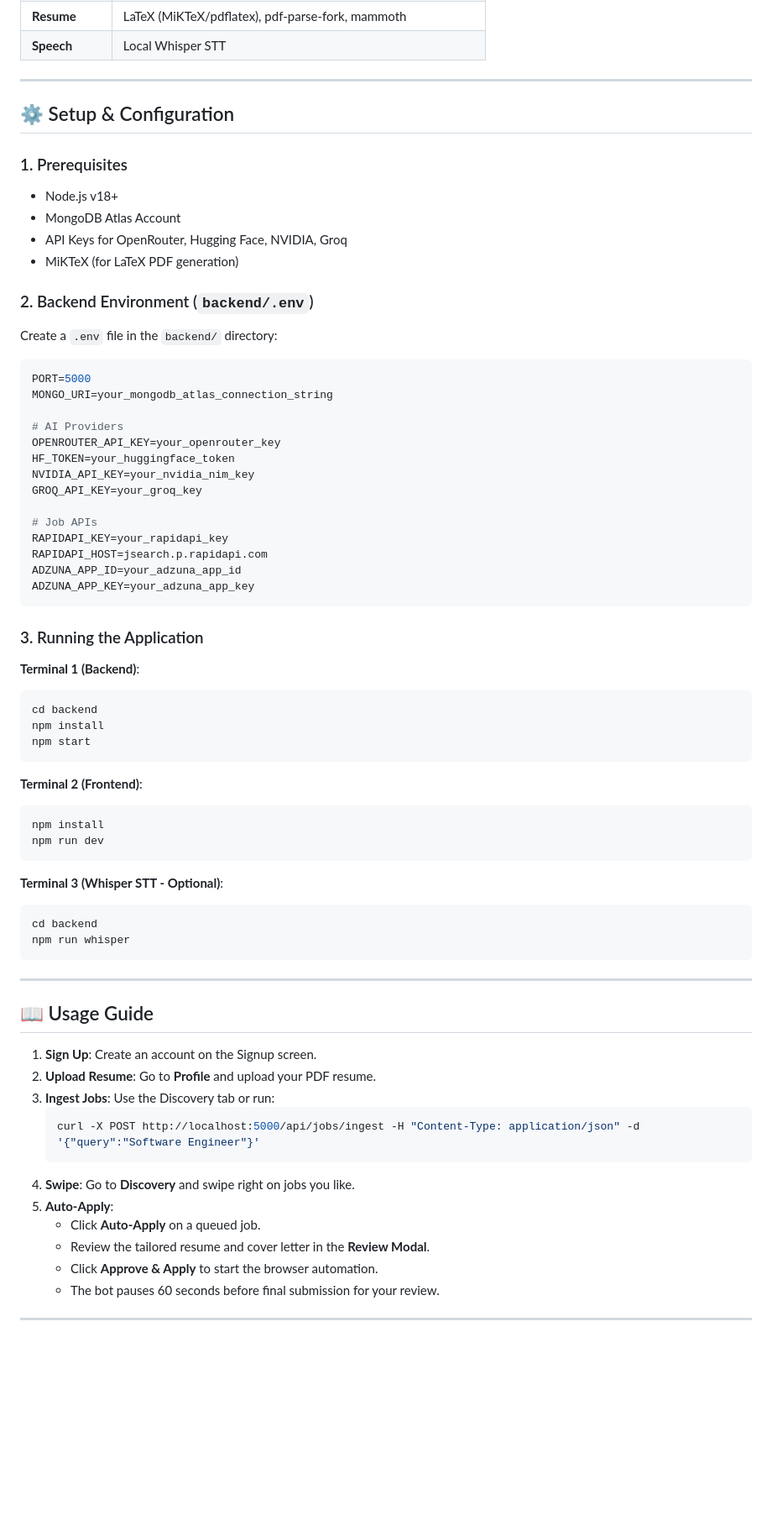
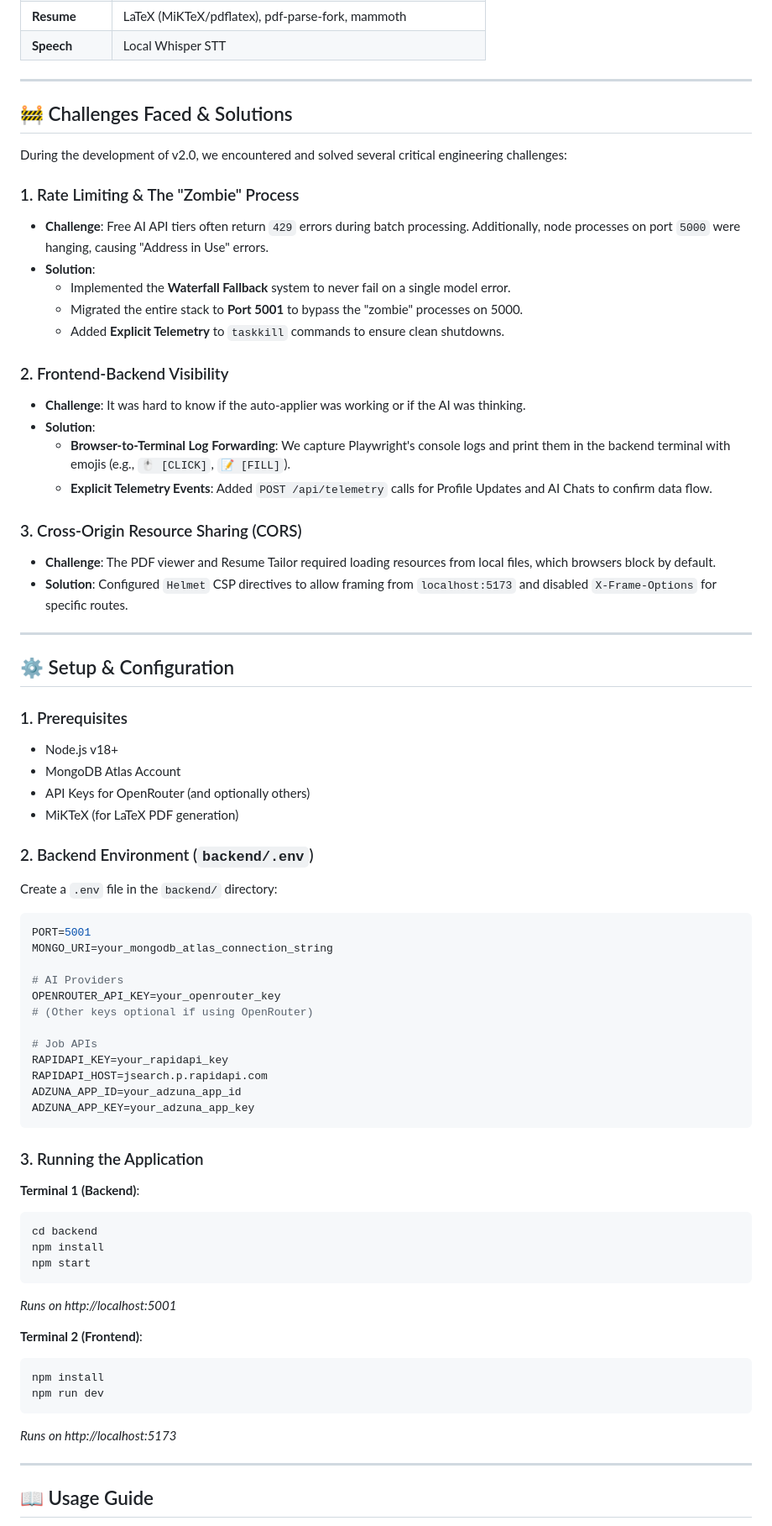
Before and after one commit to Moubarak-01/MoubApply, a Markdown page: README.md, the part around one of its changes. Shown at 84% size. Drawn GitHub-style; blank space fills up the shorter version.

````diff
--- a/README.md
+++ b/README.md
@@ -62,5 +62,28 @@ If one provider is rate-limited, the system automatically falls through to the n
 | **Resume** | LaTeX (MiKTeX/pdflatex), pdf-parse-fork, mammoth |
 | **Speech** | Local Whisper STT |
+
+---
+
+## 🚧 Challenges Faced & Solutions
+
+During the development of v2.0, we encountered and solved several critical engineering challenges:
+
+### 1. Rate Limiting & The "Zombie" Process
+*   **Challenge**: Free AI API tiers often return `429` errors during batch processing. Additionally, node processes on port `5000` were hanging, causing "Address in Use" errors.
+*   **Solution**:
+    *   Implemented the **Waterfall Fallback** system to never fail on a single model error.
+    *   Migrated the entire stack to **Port 5001** to bypass the "zombie" processes on 5000.
+    *   Added **Explicit Telemetry** to `taskkill` commands to ensure clean shutdowns.
+
+### 2. Frontend-Backend Visibility
+*   **Challenge**: It was hard to know if the auto-applier was working or if the AI was thinking.
+*   **Solution**:
+    *   **Browser-to-Terminal Log Forwarding**: We capture Playwright's console logs and print them in the backend terminal with emojis (e.g., `🖱️ [CLICK]`, `📝 [FILL]`).
+    *   **Explicit Telemetry Events**: Added `POST /api/telemetry` calls for Profile Updates and AI Chats to confirm data flow.
+
+### 3. Cross-Origin Resource Sharing (CORS)
+*   **Challenge**: The PDF viewer and Resume Tailor required loading resources from local files, which browsers block by default.
+*   **Solution**: Configured `Helmet` CSP directives to allow framing from `localhost:5173` and disabled `X-Frame-Options` for specific routes.
 
 ---
 
@@ -69,7 +92,7 @@ If one provider is rate-limited, the system automatically falls through to the n
 ### 1. Prerequisites
 - Node.js v18+
 - MongoDB Atlas Account
-- API Keys for OpenRouter, Hugging Face, NVIDIA, Groq
+- API Keys for OpenRouter (and optionally others)
 - MiKTeX (for LaTeX PDF generation)
 
 ### 2. Backend Environment (`backend/.env`)
@@ -77,14 +100,12 @@ If one provider is rate-limited, the system automatically falls through to the n
 Create a `.env` file in the `backend/` directory:
 
 ```env
-PORT=5000
+PORT=5001
 MONGO_URI=your_mongodb_atlas_connection_string
 
 # AI Providers
 OPENROUTER_API_KEY=your_openrouter_key
-HF_TOKEN=your_huggingface_token
-NVIDIA_API_KEY=your_nvidia_nim_key
-GROQ_API_KEY=your_groq_key
+# (Other keys optional if using OpenRouter)
 
 # Job APIs
 RAPIDAPI_KEY=your_rapidapi_key
@@ -101,35 +122,16 @@ cd backend
 npm install
 npm start
 ```
+*Runs on http://localhost:5001*
 
 **Terminal 2 (Frontend)**:
 ```bash
 npm install
 npm run dev
 ```
-
-**Terminal 3 (Whisper STT - Optional)**:
-```bash
-cd backend
-npm run whisper
-```
+*Runs on http://localhost:5173*
 
 ---
 
 ## 📖 Usage Guide
 
-1. **Sign Up**: Create an account on the Signup screen.
-2. **Upload Resume**: Go to **Profile** and upload your PDF resume.
-3. **Ingest Jobs**: Use the Discovery tab or run:
-   ```bash
-   curl -X POST http://localhost:5000/api/jobs/ingest -H "Content-Type: application/json" -d '{"query":"Software Engineer"}'
-   ```
-4. **Swipe**: Go to **Discovery** and swipe right on jobs you like.
-5. **Auto-Apply**:
-   - Click **Auto-Apply** on a queued job.
-   - Review the tailored resume and cover letter in the **Review Modal**.
-   - Click **Approve & Apply** to start the browser automation.
-   - The bot pauses 60 seconds before final submission for your review.
-
----
-
````
Also changed, not shown: other parts of README.md (+33 -57 lines).
